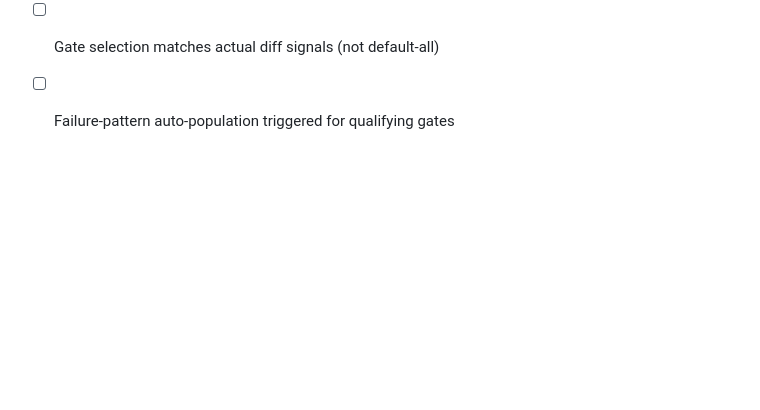
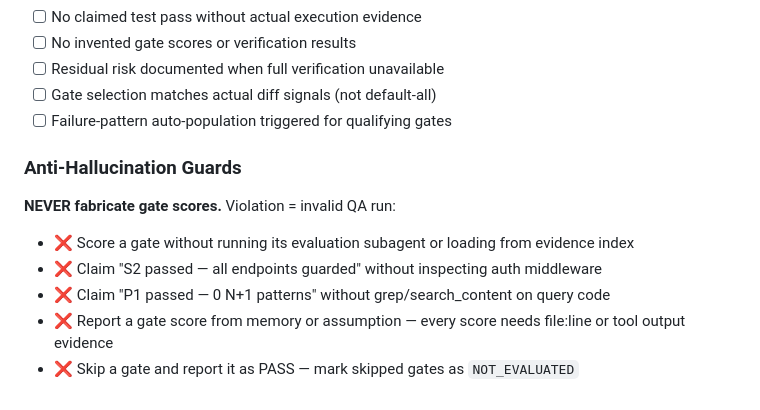
Before and after one commit to blackcowmaster/blackcow-ops, a Markdown page: skills/blackcow-qa.md, the part around the change. Rendered like a GitHub page; blank space fills up the shorter version.

```diff
--- a/skills/blackcow-qa.md
+++ b/skills/blackcow-qa.md
@@ -675,3 +675,12 @@ Before emitting QA report, verify:
 - [ ] Residual risk documented when full verification unavailable
 - [ ] Gate selection matches actual diff signals (not default-all)
 - [ ] Failure-pattern auto-population triggered for qualifying gates
+
+### Anti-Hallucination Guards
+
+**NEVER fabricate gate scores.** Violation = invalid QA run:
+- ❌ Score a gate without running its evaluation subagent or loading from evidence index
+- ❌ Claim "S2 passed — all endpoints guarded" without inspecting auth middleware
+- ❌ Claim "P1 passed — 0 N+1 patterns" without grep/search_content on query code
+- ❌ Report a gate score from memory or assumption — every score needs file:line or tool output evidence
+- ❌ Skip a gate and report it as PASS — mark skipped gates as `NOT_EVALUATED`
```
Also changed, not shown: skills/blackcow-loop.md (+16 -0 lines), skills/blackcow-plan.md (+8 -0 lines).
